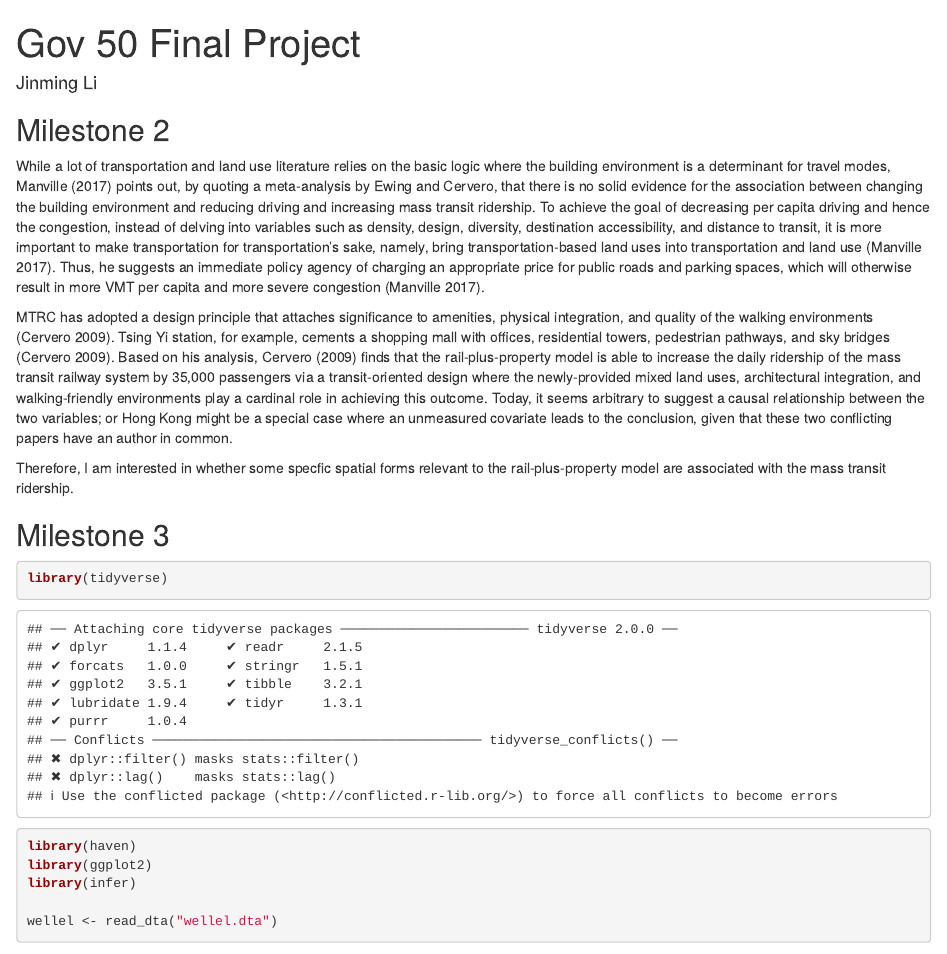
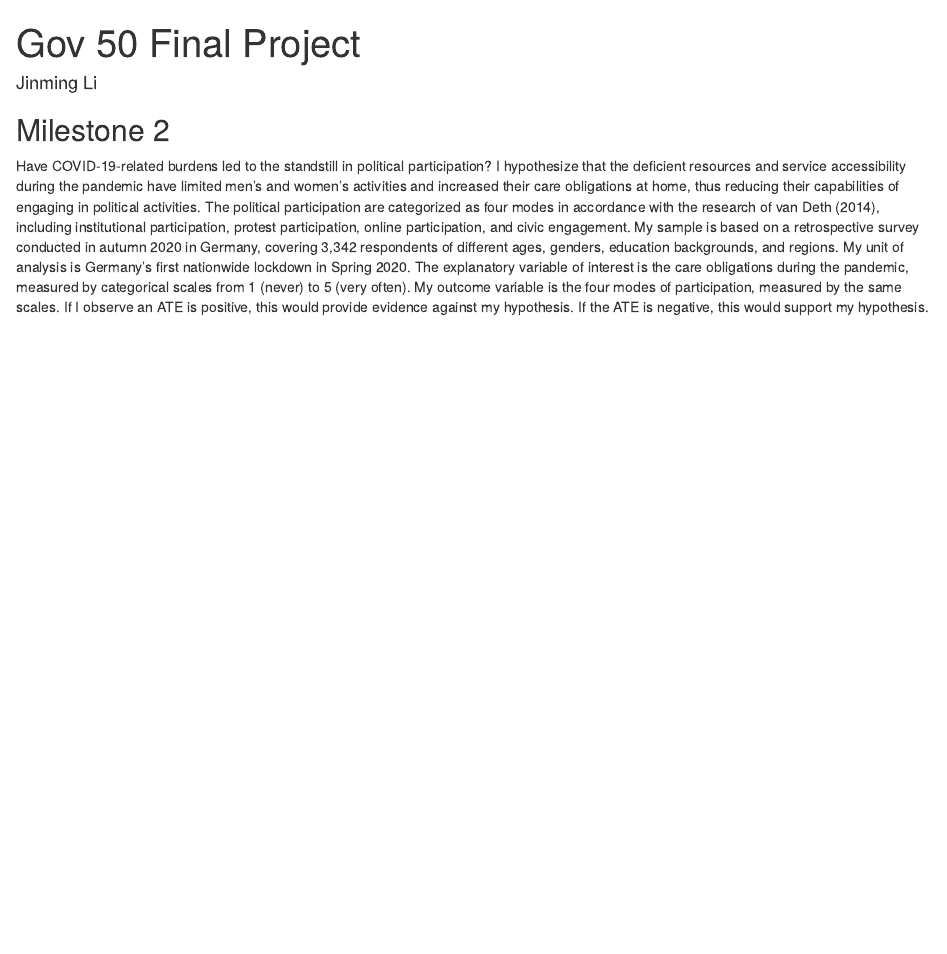
Before and after one commit to azurestocking/gov50-final-project, an R Markdown document (index.Rmd): the page in a window 1100 px wide, from its top. Rendered offline with R 4.5, knitr and Pandoc, with nearby package versions; drawn as R Markdown's standard HTML page in place of the format the file asks for; some code elsewhere in the file could not run offline.

Commit message:
milestone 2

````diff
--- a/index.Rmd
+++ b/index.Rmd
@@ -11,21 +11,4 @@ output:
 
 ## Milestone 2
 
-While a lot of transportation and land use literature relies on the basic logic where the building environment is a determinant for travel modes, Manville (2017) points out, by quoting a meta-analysis by Ewing and Cervero, that there is no solid evidence for the association between changing the building environment and reducing driving and increasing mass transit ridership. To achieve the goal of decreasing per capita driving and hence the congestion, instead of delving into variables such as density, design, diversity, destination accessibility, and distance to transit, it is more important to make transportation for transportation’s sake, namely, bring transportation-based land uses into transportation and land use (Manville 2017). Thus, he suggests an immediate policy agency of charging an appropriate price for public roads and parking spaces, which will otherwise result in more VMT per capita and more severe congestion (Manville 2017).
-
-MTRC has adopted a design principle that attaches significance to amenities, physical integration, and quality of the walking environments (Cervero 2009). Tsing Yi station, for example, cements a shopping mall with offices, residential towers, pedestrian pathways, and sky bridges (Cervero 2009). Based on his analysis, Cervero (2009) finds that the rail-plus-property model is able to increase the daily ridership of the mass transit railway system by 35,000 passengers via a transit-oriented design where the newly-provided mixed land uses, architectural integration, and walking-friendly environments play a cardinal role in achieving this outcome. Today, it seems arbitrary to suggest a causal relationship between the two variables; or Hong Kong might be a special case where an unmeasured covariate leads to the conclusion, given that these two conflicting papers have an author in common.
-
-Therefore, I am interested in whether some specfic spatial forms relevant to the rail-plus-property model are associated with the mass transit ridership.
-
-
-
-## Milestone 3
-
-```{r}
-library(tidyverse)
-library(haven)
-library(ggplot2)
-library(infer)
-
-wellel <- read_dta("wellel.dta")
-```
+Have COVID-19-related burdens led to the standstill in political participation? I hypothesize that the deficient resources and service accessibility during the pandemic have limited men's and women's activities and increased their care obligations at home, thus reducing their capabilities of engaging in political activities. The political participation are categorized as four modes in accordance with the research of van Deth (2014), including institutional participation, protest participation, online participation, and civic engagement. My sample is based on a retrospective survey conducted in autumn 2020 in Germany, covering 3,342 respondents of different ages, genders, education backgrounds, and regions. My unit of analysis is Germany's first nationwide lockdown in Spring 2020. The explanatory variable of interest is the care obligations during the pandemic, measured by categorical scales from 1 (never) to 5 (very often). My outcome variable is the four modes of participation, measured by the same scales. If I observe an ATE is positive, this would provide evidence against my hypothesis. If the ATE is negative, this would support my hypothesis.
````
